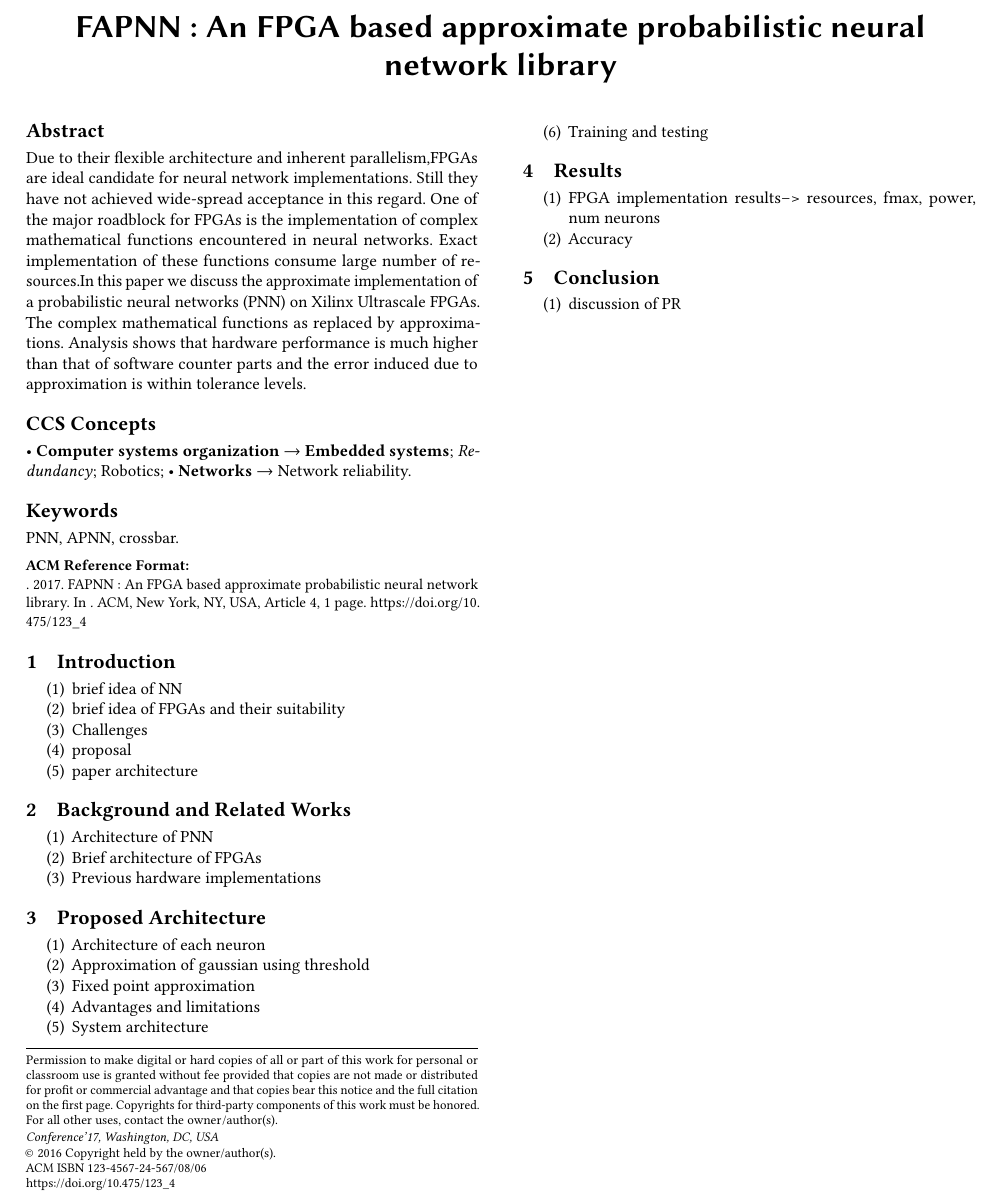
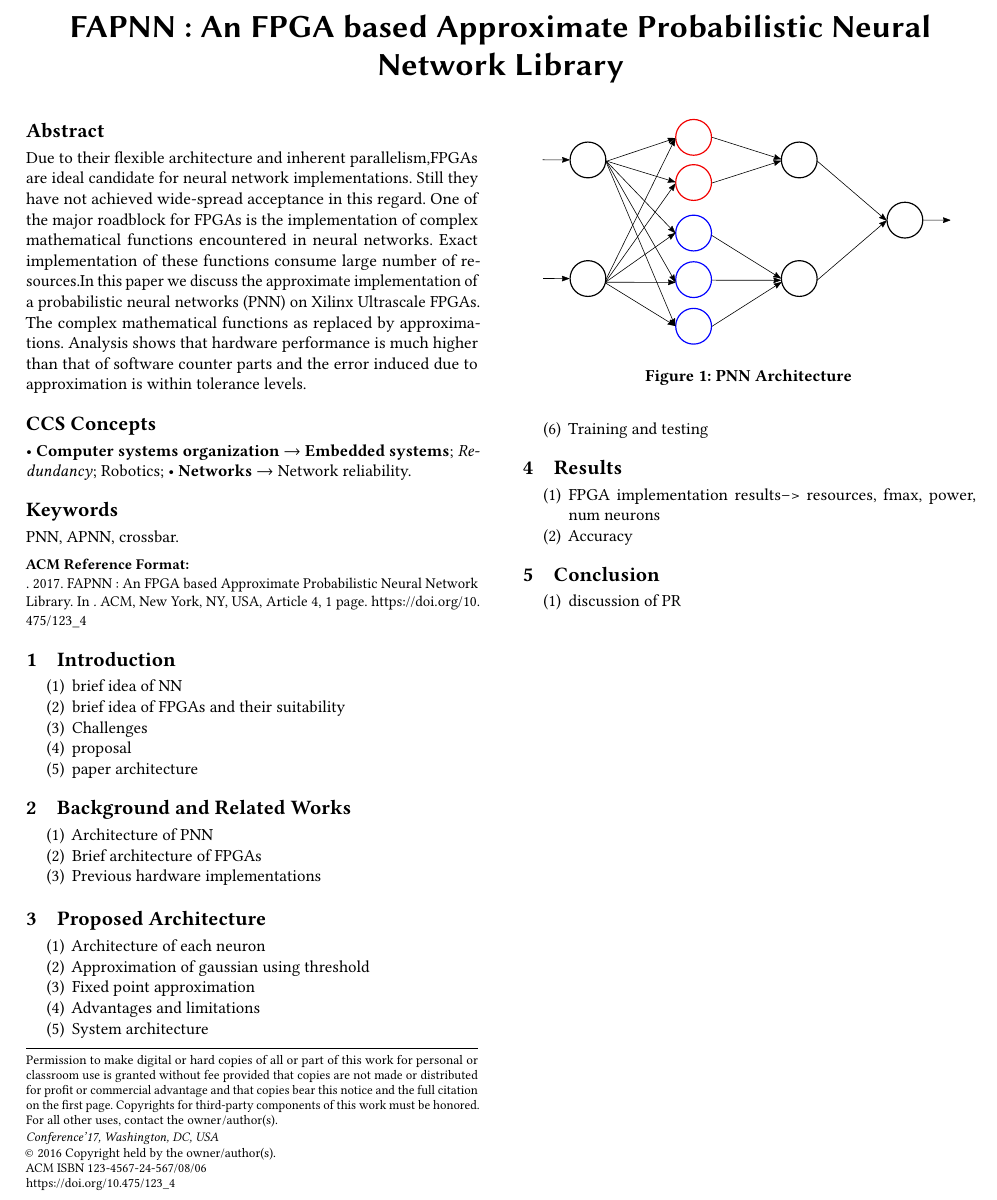
Before and after one commit to vipinkmenon/FAPNN, a LaTeX paper (draft.tex, which reads Sections/2_related.tex): part of the page, cut so that both start at the same text. Compiled offline with pdfLaTeX.

Commit message:
adding code

```diff
--- a/Sections/2_related.tex
+++ b/Sections/2_related.tex
@@ -6,3 +6,10 @@
 \item Brief architecture of FPGAs
 \item Previous hardware implementations
 \end{enumerate}
+
+\begin{figure}[t]
+\centering
+   \includegraphics[height=0.5\columnwidth]{figures/pnn.pdf}
+   \label{fig:pnn}
+   \caption{PNN Architecture}
+\end{figure}
--- a/draft.tex
+++ b/draft.tex
@@ -45,7 +45,7 @@
 
 
 \begin{document}
-\title{FAPNN : An FPGA based approximate probabilistic neural network library}
+\title{FAPNN : An FPGA based Approximate Probabilistic Neural Network Library}
 
 \input{Sections/0_abstract}
 %
```
Also changed, not shown: Figures/pnn.pdf (added), Figures/pnn.svg (added), 2 other files.
